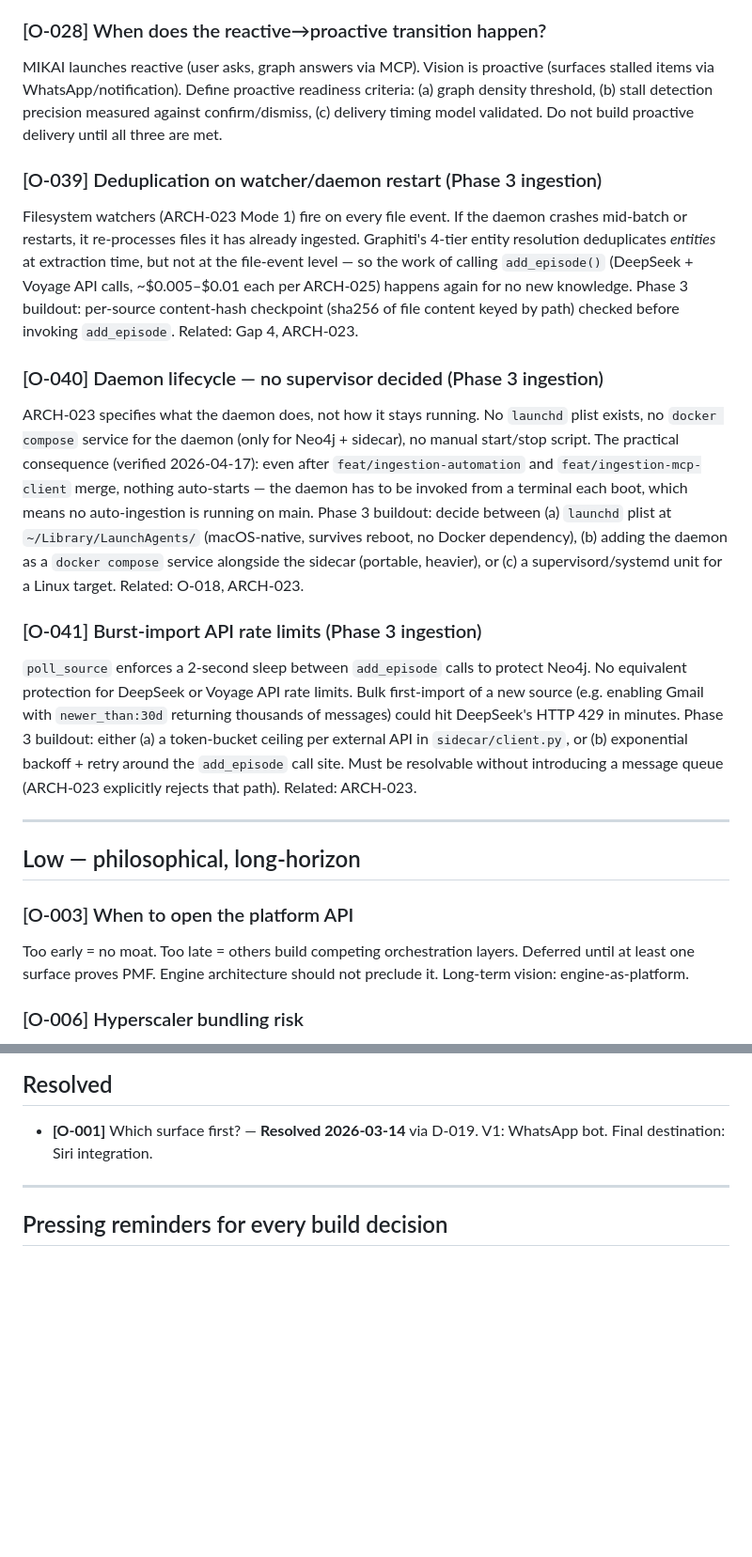
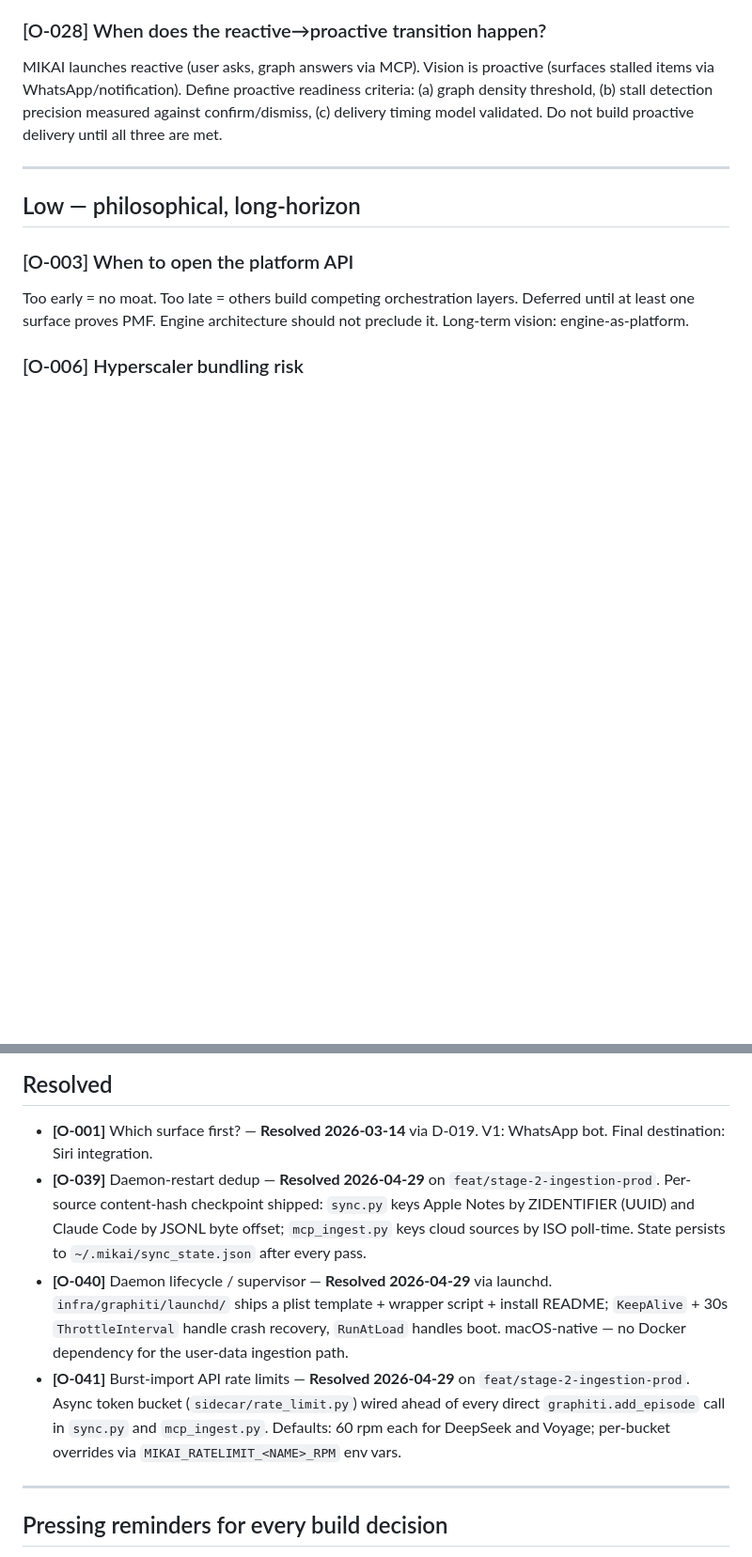
Before and after one commit to brianjhcho/Mikai, a Markdown page: docs/OPEN.md, 2 parts joined by grey strips. Shown at 94% size. Rendered like a GitHub page; blank space fills up the shorter version.

Commit message:
docs(stage-2): close O-039, O-040, O-041 in OPEN.md
Move all three Phase 3 ingestion gaps from Medium to Resolved with
2026-04-29 close notes pointing at the specific code that addresses
each. Stage 2 deliverables landed on feat/stage-2-ingestion-prod.

  O-039 — content-hash + offset dedup keyed by stable identifier
          (sync.py, mcp_ingest.py)
  O-040 — launchd plist + wrapper + install README
          (infra/graphiti/launchd/)
  O-041 — async token-bucket gating both add_episode call sites
          (sidecar/rate_limit.py)

Co-Authored-By: Claude Opus 4.7 (1M context) <noreply@anthropic.com>

```diff
--- a/docs/OPEN.md
+++ b/docs/OPEN.md
@@ -108,14 +108,6 @@ Schema in docs/ARCHITECTURE.md did not match what was deployed. Pass 1 and Pass
 ### [O-028] When does the reactive→proactive transition happen?
 MIKAI launches reactive (user asks, graph answers via MCP). Vision is proactive (surfaces stalled items via WhatsApp/notification). Define proactive readiness criteria: (a) graph density threshold, (b) stall detection precision measured against confirm/dismiss, (c) delivery timing model validated. Do not build proactive delivery until all three are met.
 
-### [O-039] Deduplication on watcher/daemon restart (Phase 3 ingestion)
-Filesystem watchers (ARCH-023 Mode 1) fire on every file event. If the daemon crashes mid-batch or restarts, it re-processes files it has already ingested. Graphiti's 4-tier entity resolution deduplicates *entities* at extraction time, but not at the file-event level — so the work of calling `add_episode()` (DeepSeek + Voyage API calls, ~$0.005–$0.01 each per ARCH-025) happens again for no new knowledge. Phase 3 buildout: per-source content-hash checkpoint (sha256 of file content keyed by path) checked before invoking `add_episode`. Related: Gap 4, ARCH-023.
-
-### [O-040] Daemon lifecycle — no supervisor decided (Phase 3 ingestion)
-ARCH-023 specifies what the daemon does, not how it stays running. No `launchd` plist exists, no `docker compose` service for the daemon (only for Neo4j + sidecar), no manual start/stop script. The practical consequence (verified 2026-04-17): even after `feat/ingestion-automation` and `feat/ingestion-mcp-client` merge, nothing auto-starts — the daemon has to be invoked from a terminal each boot, which means no auto-ingestion is running on main. Phase 3 buildout: decide between (a) `launchd` plist at `~/Library/LaunchAgents/` (macOS-native, survives reboot, no Docker dependency), (b) adding the daemon as a `docker compose` service alongside the sidecar (portable, heavier), or (c) a supervisord/systemd unit for a Linux target. Related: O-018, ARCH-023.
-
-### [O-041] Burst-import API rate limits (Phase 3 ingestion)
-`poll_source` enforces a 2-second sleep between `add_episode` calls to protect Neo4j. No equivalent protection for DeepSeek or Voyage API rate limits. Bulk first-import of a new source (e.g. enabling Gmail with `newer_than:30d` returning thousands of messages) could hit DeepSeek's HTTP 429 in minutes. Phase 3 buildout: either (a) a token-bucket ceiling per external API in `sidecar/client.py`, or (b) exponential backoff + retry around the `add_episode` call site. Must be resolvable without introducing a message queue (ARCH-023 explicitly rejects that path). Related: ARCH-023.
 
 ---
 
@@ -165,6 +157,9 @@ If beta users come for memory and stay for memory, the noonchi thesis needs re-e
 ## Resolved
 
 - **[O-001]** Which surface first? — **Resolved 2026-03-14** via D-019. V1: WhatsApp bot. Final destination: Siri integration.
+- **[O-039]** Daemon-restart dedup — **Resolved 2026-04-29** on `feat/stage-2-ingestion-prod`. Per-source content-hash checkpoint shipped: `sync.py` keys Apple Notes by ZIDENTIFIER (UUID) and Claude Code by JSONL byte offset; `mcp_ingest.py` keys cloud sources by ISO poll-time. State persists to `~/.mikai/sync_state.json` after every pass.
+- **[O-040]** Daemon lifecycle / supervisor — **Resolved 2026-04-29** via launchd. `infra/graphiti/launchd/` ships a plist template + wrapper script + install README; `KeepAlive` + 30s `ThrottleInterval` handle crash recovery, `RunAtLoad` handles boot. macOS-native — no Docker dependency for the user-data ingestion path.
+- **[O-041]** Burst-import API rate limits — **Resolved 2026-04-29** on `feat/stage-2-ingestion-prod`. Async token bucket (`sidecar/rate_limit.py`) wired ahead of every direct `graphiti.add_episode` call in `sync.py` and `mcp_ingest.py`. Defaults: 60 rpm each for DeepSeek and Voyage; per-bucket overrides via `MIKAI_RATELIMIT_<NAME>_RPM` env vars.
 
 ---
 
```
